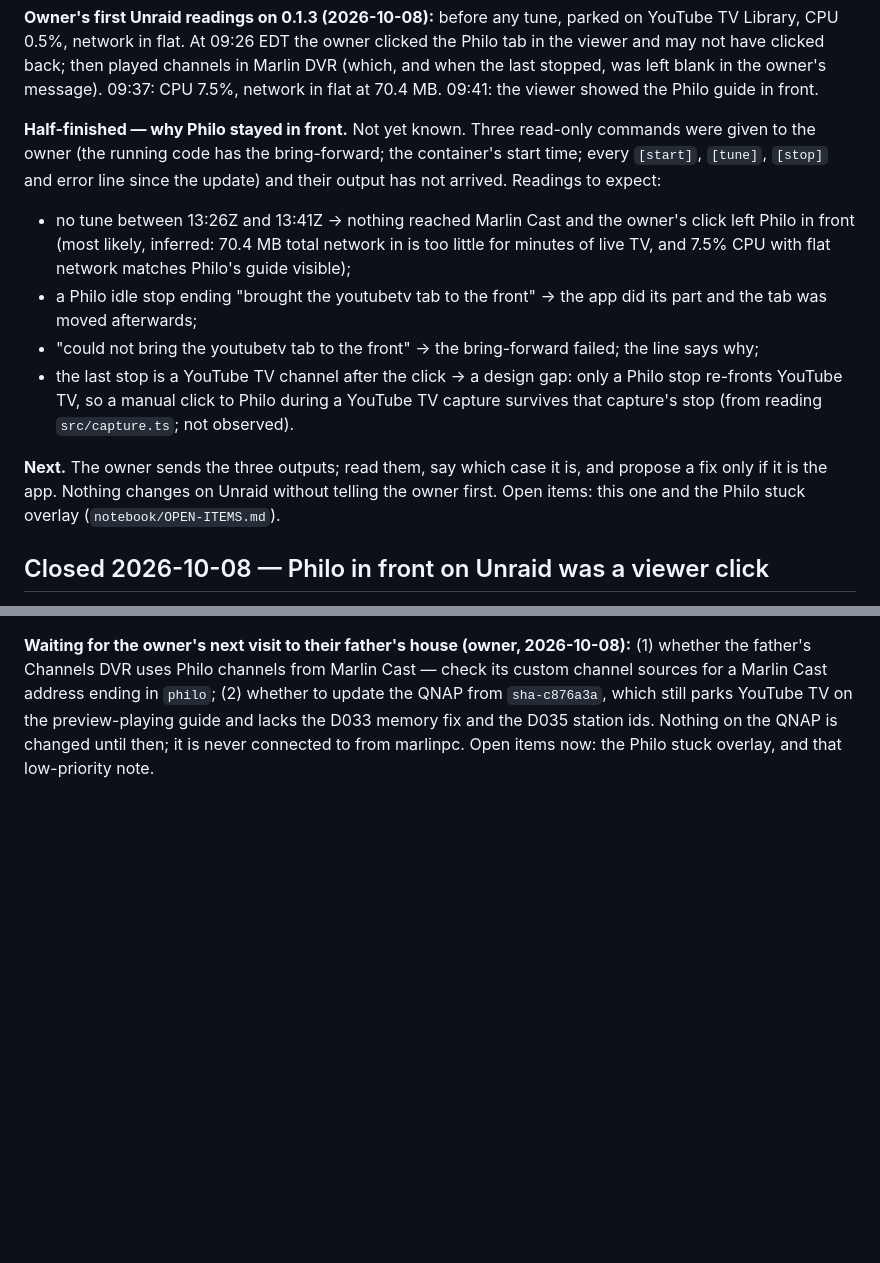
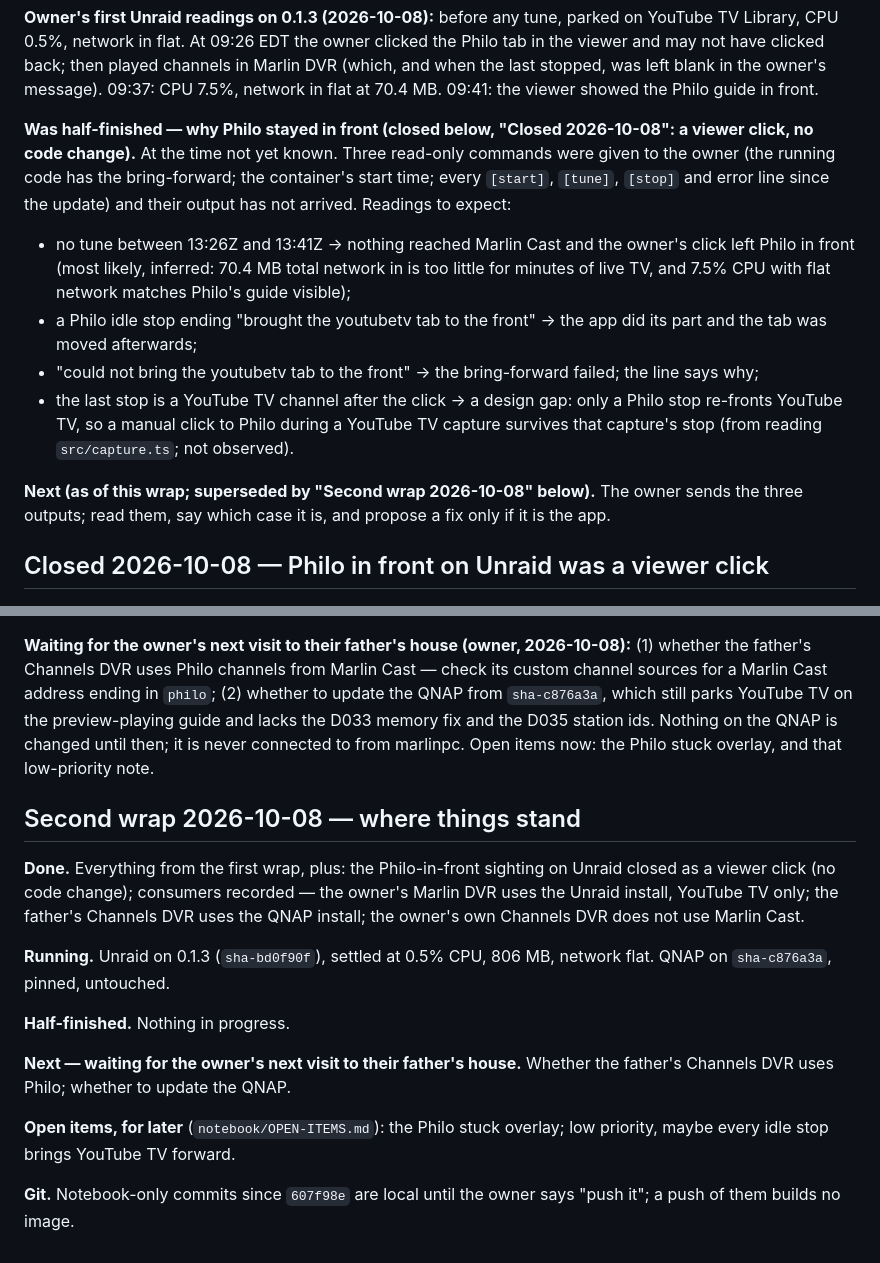
Before and after one commit to marlin1111ai/marlin-cast, a Markdown page: notebook/SESSION-STATE.md, 2 parts joined by grey strips. Rendered like a GitHub page; blank space fills up the shorter version.

Commit message:
Second wrap 2026-10-08: session state brought current; nothing in progress; QNAP items wait for the owner's visit
Co-Authored-By: Claude Opus 5.5 <noreply@anthropic.com>

```diff
--- a/notebook/SESSION-STATE.md
+++ b/notebook/SESSION-STATE.md
@@ -1732,7 +1732,8 @@ then played channels in Marlin DVR (which, and when the last stopped, was
 left blank in the owner's message). 09:37: CPU 7.5%, network in flat at
 70.4 MB. 09:41: the viewer showed the Philo guide in front.
 
-**Half-finished — why Philo stayed in front.** Not yet known. Three
+**Was half-finished — why Philo stayed in front (closed below, "Closed
+2026-10-08": a viewer click, no code change).** At the time not yet known. Three
 read-only commands were given to the owner (the running code has the
 bring-forward; the container's start time; every `[start]`, `[tune]`,
 `[stop]` and error line since the update) and their output has not arrived.
@@ -1750,10 +1751,9 @@ Readings to expect:
   YouTube TV capture survives that capture's stop (from reading
   `src/capture.ts`; not observed).
 
-**Next.** The owner sends the three outputs; read them, say which case it
-is, and propose a fix only if it is the app. Nothing changes on Unraid
-without telling the owner first. Open items: this one and the Philo stuck
-overlay (`notebook/OPEN-ITEMS.md`).
+**Next (as of this wrap; superseded by "Second wrap 2026-10-08" below).**
+The owner sends the three outputs; read them, say which case it is, and
+propose a fix only if it is the app.
 
 ## Closed 2026-10-08 — Philo in front on Unraid was a viewer click
 
@@ -1782,3 +1782,25 @@ still parks YouTube TV on the preview-playing guide and lacks the D033 memory
 fix and the D035 station ids. Nothing on the QNAP is changed until then; it
 is never connected to from marlinpc. Open items now: the Philo stuck
 overlay, and that low-priority note.
+
+## Second wrap 2026-10-08 — where things stand
+
+**Done.** Everything from the first wrap, plus: the Philo-in-front sighting
+on Unraid closed as a viewer click (no code change); consumers recorded —
+the owner's Marlin DVR uses the Unraid install, YouTube TV only; the
+father's Channels DVR uses the QNAP install; the owner's own Channels DVR
+does not use Marlin Cast.
+
+**Running.** Unraid on 0.1.3 (`sha-bd0f90f`), settled at 0.5% CPU, 806 MB,
+network flat. QNAP on `sha-c876a3a`, pinned, untouched.
+
+**Half-finished.** Nothing in progress.
+
+**Next — waiting for the owner's next visit to their father's house.**
+Whether the father's Channels DVR uses Philo; whether to update the QNAP.
+
+**Open items, for later** (`notebook/OPEN-ITEMS.md`): the Philo stuck
+overlay; low priority, maybe every idle stop brings YouTube TV forward.
+
+**Git.** Notebook-only commits since `607f98e` are local until the owner
+says "push it"; a push of them builds no image.
```
